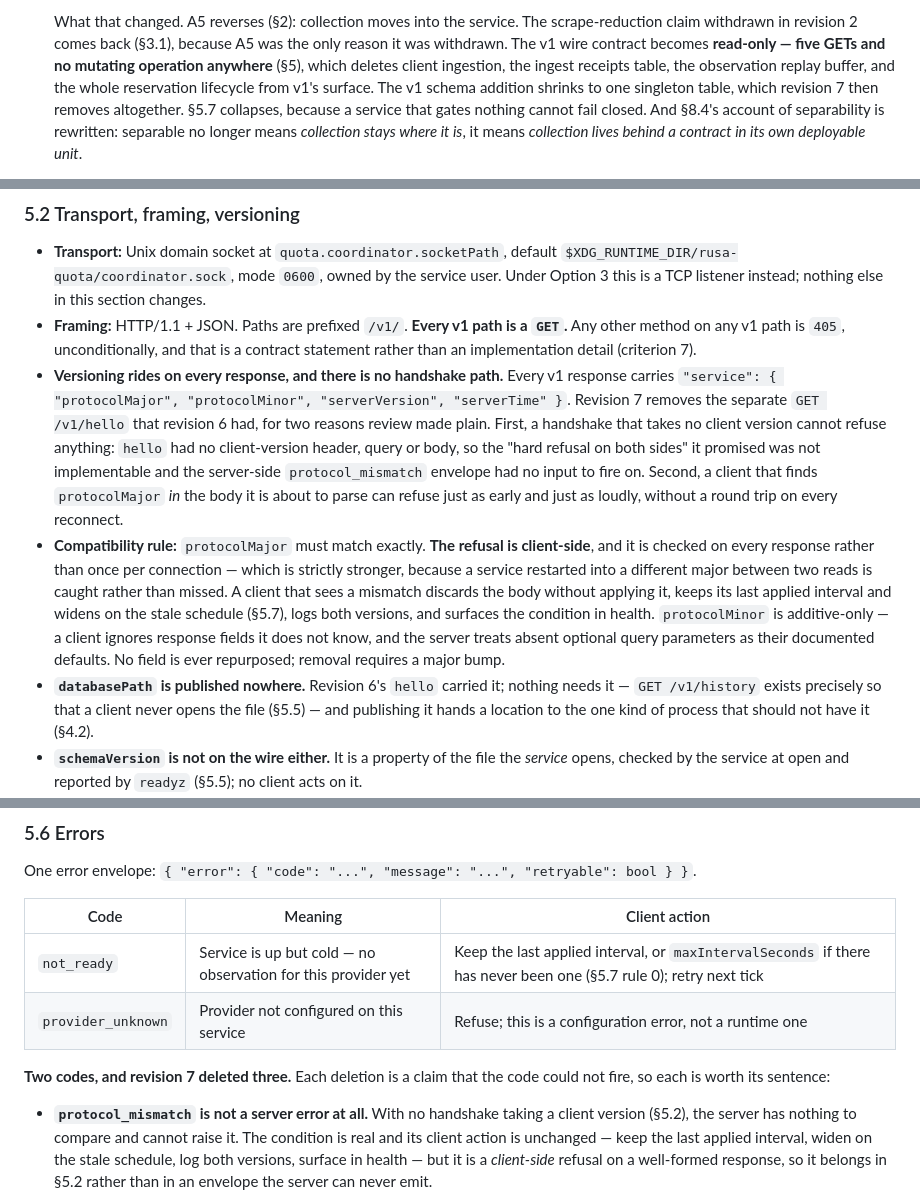
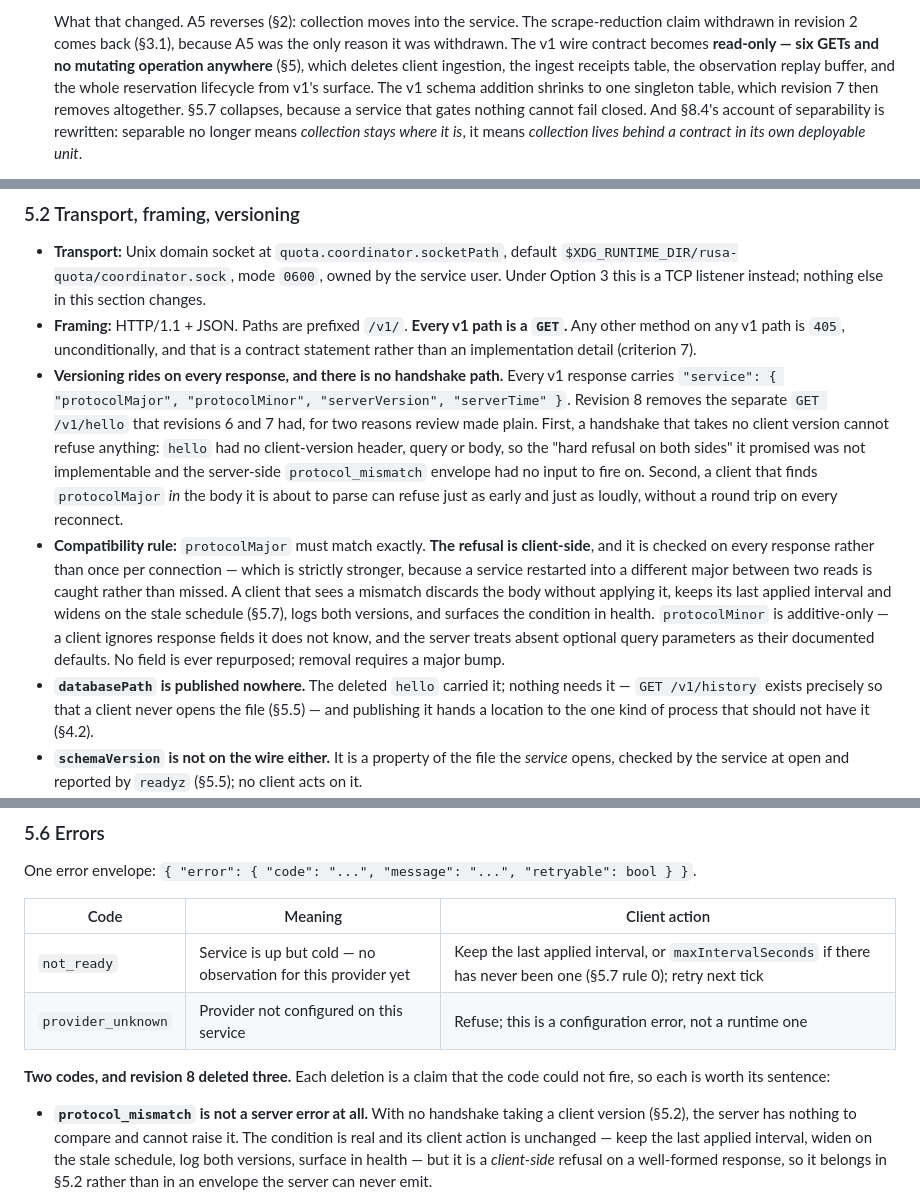
Before and after one commit to MEK-Org/rusa, a Markdown page: docs/quota-coordinator-design.md, 3 parts joined by grey strips. GitHub-like rendering.

```diff
--- a/docs/quota-coordinator-design.md
+++ b/docs/quota-coordinator-design.md
@@ -56,7 +56,7 @@ would have to respect, and nothing more.
   What that changed. A5 reverses (§2): collection moves into the service. The
   scrape-reduction claim withdrawn in revision 2 comes back (§3.1), because A5
   was the only reason it was withdrawn. The v1 wire contract becomes
-  **read-only — five GETs and no mutating operation anywhere** (§5), which
+  **read-only — six GETs and no mutating operation anywhere** (§5), which
   deletes client ingestion, the ingest receipts table, the observation replay
   buffer, and the whole reservation lifecycle from v1's surface. The v1 schema
   addition shrinks to one singleton table, which revision 7 then removes
@@ -651,8 +658,9 @@ one published throttle, as they do now.
   is a contract statement rather than an implementation detail (criterion 7).
 - **Versioning rides on every response, and there is no handshake path.**
   Every v1 response carries `"service": { "protocolMajor", "protocolMinor",
-  "serverVersion", "serverTime" }`. Revision 7 removes the separate
-  `GET /v1/hello` that revision 6 had, for two reasons review made plain. First,
+  "serverVersion", "serverTime" }`. Revision 8 removes the separate
+  `GET /v1/hello` that revisions 6 and 7 had, for two reasons review made plain.
+  First,
   a handshake that takes no client version cannot refuse anything: `hello` had
   no client-version header, query or body, so the "hard refusal on both sides"
   it promised was not implementable and the server-side `protocol_mismatch`
@@ -669,7 +677,7 @@ one published throttle, as they do now.
   ignores response fields it does not know, and the server treats absent
   optional query parameters as their documented defaults. No field is ever
   repurposed; removal requires a major bump.
-- **`databasePath` is published nowhere.** Revision 6's `hello` carried it;
+- **`databasePath` is published nowhere.** The deleted `hello` carried it;
   nothing needs it — `GET /v1/history` exists precisely so that a client never
   opens the file (§5.5) — and publishing it hands a location to the one kind of
   process that should not have it (§4.2).
@@ -904,7 +912,7 @@ One error envelope: `{ "error": { "code": "...", "message": "...", "retryable":
 | `not_ready` | Service is up but cold — no observation for this provider yet | Keep the last applied interval, or `maxIntervalSeconds` if there has never been one (§5.7 rule 0); retry next tick |
 | `provider_unknown` | Provider not configured on this service | Refuse; this is a configuration error, not a runtime one |
 
-**Two codes, and revision 7 deleted three.** Each deletion is a claim that the
+**Two codes, and revision 8 deleted three.** Each deletion is a claim that the
 code could not fire, so each is worth its sentence:
 
 - **`protocol_mismatch` is not a server error at all.** With no handshake taking
```
Also changed, not shown: other parts of docs/quota-coordinator-design.md (+64 -13 lines).
